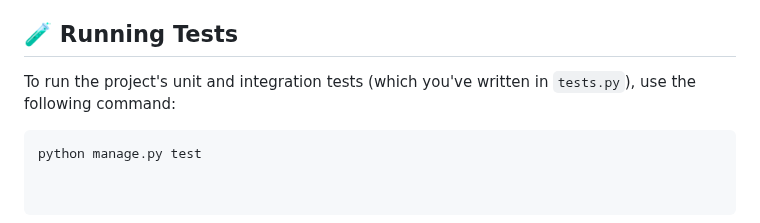
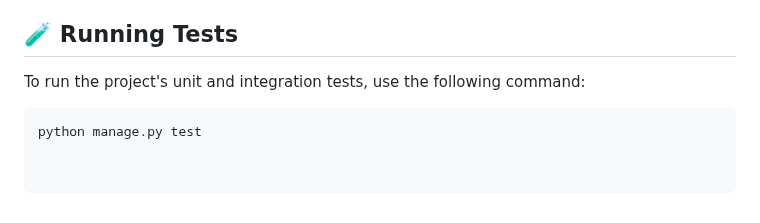
Before and after one commit to EliArn99/BookStoreWeb, a Markdown page: README.md, the part around the change. GitHub-like rendering.

````diff
--- a/README.md
+++ b/README.md
@@ -152,6 +152,6 @@ Follow these steps to get the BookStore Web App running on your local machine:
 
 ## 🧪 Running Tests
 
-To run the project's unit and integration tests (which you've written in `tests.py`), use the following command:
+To run the project's unit and integration tests, use the following command:
 ```bash
 python manage.py test
````
